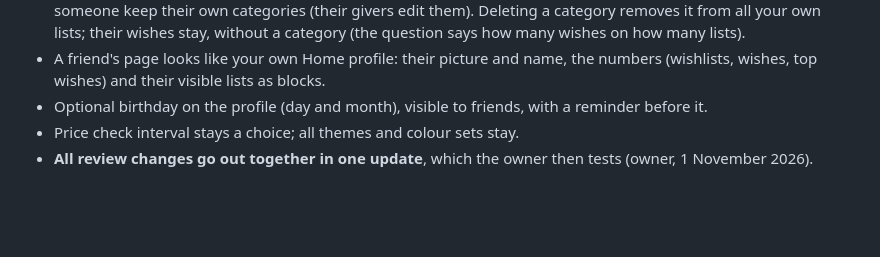
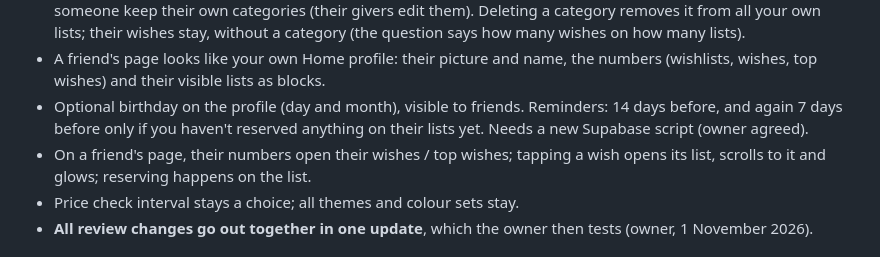
Before and after one commit to AndroidEnthusiast/Wishlist, a Markdown page: docs/DECISIONS.md, the part around the change. Rendered like a GitHub page; blank space fills up the shorter version.

Commit message:
Decisions: birthday reminders, friend wishes
Co-Authored-By: Claude Opus 5.5 <noreply@anthropic.com>
Claude-Session: https://claude.ai/code/session_014S1iYDNAkvyChqMgYBvPQX

```diff
--- a/docs/DECISIONS.md
+++ b/docs/DECISIONS.md
@@ -159,7 +159,8 @@ What the owner has decided, and why. Follow these unless the owner changes their
 - Categories: one set for all your own lists; a category made on one list can be used on every list.
   Wishlists for someone keep their own categories (their givers edit them). Deleting a category removes it from all your own lists; their wishes stay, without a category (the question says how many wishes on how many lists).
 - A friend's page looks like your own Home profile: their picture and name, the numbers (wishlists, wishes, top wishes) and their visible lists as blocks.
-- Optional birthday on the profile (day and month), visible to friends, with a reminder before it.
+- Optional birthday on the profile (day and month), visible to friends. Reminders: 14 days before, and again 7 days before only if you haven't reserved anything on their lists yet. Needs a new Supabase script (owner agreed).
+- On a friend's page, their numbers open their wishes / top wishes; tapping a wish opens its list, scrolls to it and glows; reserving happens on the list.
 - Price check interval stays a choice; all themes and colour sets stay.
 - **All review changes go out together in one update**, which the owner then tests (owner, 1 November 2026).
 
```
